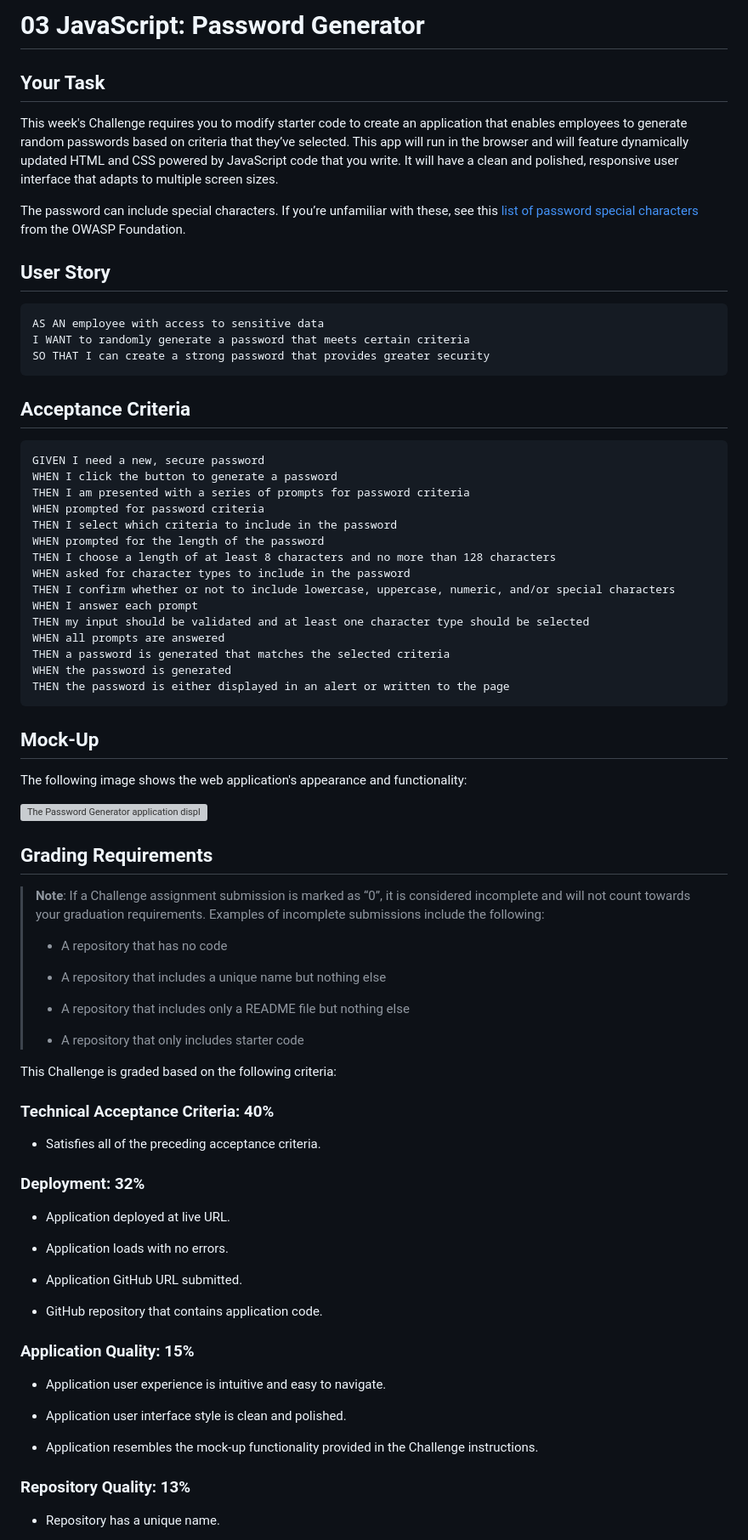
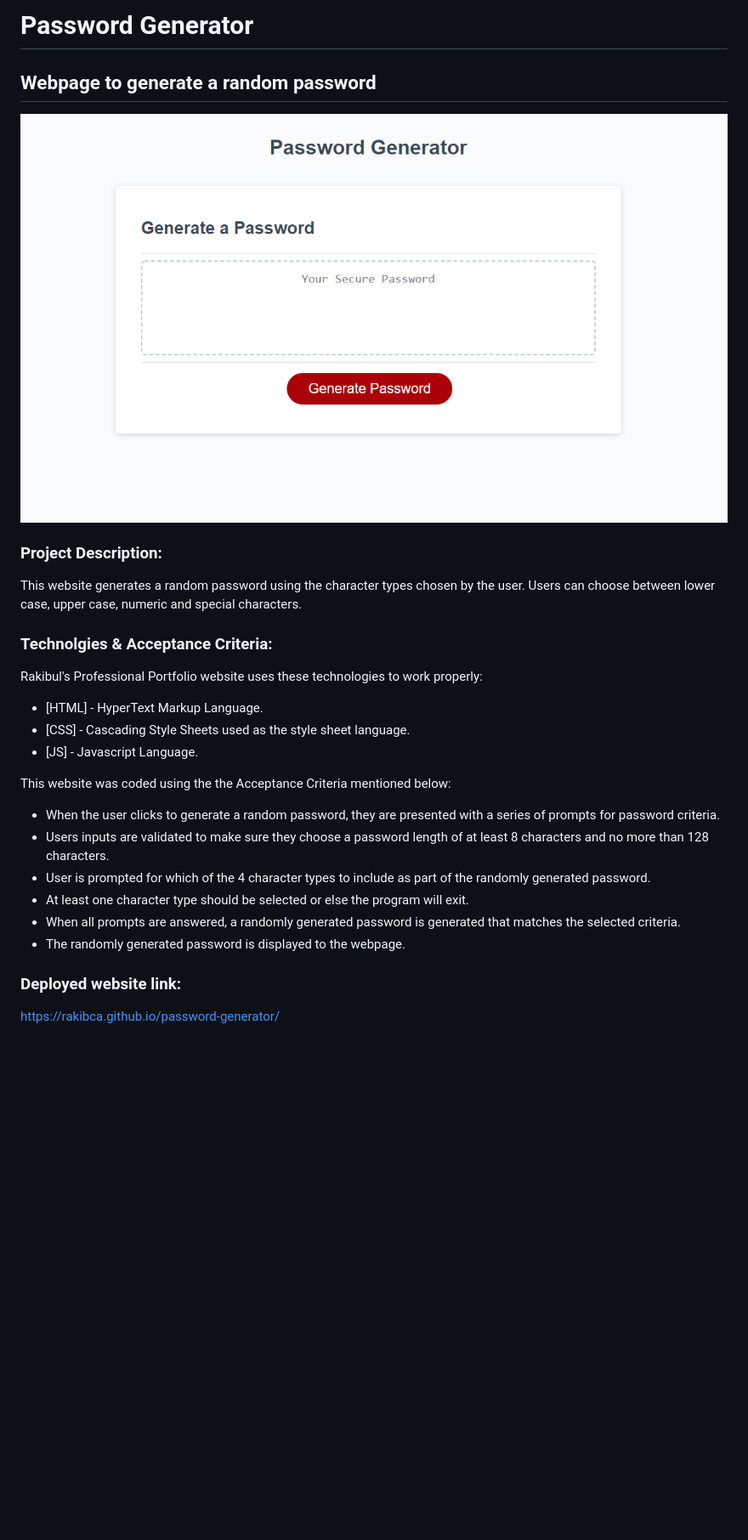
Before and after one commit to Rakibca/password-generator, a Markdown page: README.md, the part around the change printed below. Shown: that part at 85% size. Drawn GitHub-style; pictures changed too: assets/images/screenshot.png (added); blank space fills up the shorter version; grey boxes are pictures that could not be loaded.

````diff
--- a/README.md
+++ b/README.md
@@ -1,82 +1,29 @@
-# 03 JavaScript: Password Generator
+# **Password Generator**
+## Webpage to generate a random password
 
-## Your Task
+![alt text](assets/images/screenshot.png)
 
-This week's Challenge requires you to modify starter code to create an application that enables employees to generate random passwords based on criteria that they’ve selected. This app will run in the browser and will feature dynamically updated HTML and CSS powered by JavaScript code that you write. It will have a clean and polished, responsive user interface that adapts to multiple screen sizes.
 
-The password can include special characters. If you’re unfamiliar with these, see this [list of password special characters](https://www.owasp.org/index.php/Password_special_characters) from the OWASP Foundation.
+### **Project Description:**
+This website generates a random password using the character types chosen by the user.
+Users can choose between lower case, upper case, numeric and special characters.
 
-## User Story
 
-```
-AS AN employee with access to sensitive data
-I WANT to randomly generate a password that meets certain criteria
-SO THAT I can create a strong password that provides greater security
-```
+### **Technolgies & Acceptance Criteria:**
+Rakibul's Professional Portfolio website uses these technologies to work properly:
+- [HTML] - HyperText Markup Language.
+- [CSS] - Cascading Style Sheets used as the style sheet language.
+- [JS] - Javascript Language.
 
-## Acceptance Criteria
+This website was coded using the the Acceptance Criteria mentioned below:
+- When the user clicks to generate a random password, they are presented with a series of prompts for password criteria.
+- Users inputs are validated to make sure they choose a password length of at least 8 characters and no more than 128 characters.
+- User is prompted for which of the 4 character types to include as part of the randomly generated password.
+- At least one character type should be selected or else the program will exit.
+- When all prompts are answered, a randomly generated password is generated that matches the selected criteria.
+- The randomly generated password is displayed to the webpage.
 
-```
-GIVEN I need a new, secure password
-WHEN I click the button to generate a password
-THEN I am presented with a series of prompts for password criteria
-WHEN prompted for password criteria
-THEN I select which criteria to include in the password
-WHEN prompted for the length of the password
-THEN I choose a length of at least 8 characters and no more than 128 characters
-WHEN asked for character types to include in the password
-THEN I confirm whether or not to include lowercase, uppercase, numeric, and/or special characters
-WHEN I answer each prompt
-THEN my input should be validated and at least one character type should be selected
-WHEN all prompts are answered
-THEN a password is generated that matches the selected criteria
-WHEN the password is generated
-THEN the password is either displayed in an alert or written to the page
-```
+### **Deployed website link:**
+https://rakibca.github.io/password-generator/
 
-## Mock-Up
 
-The following image shows the web application's appearance and functionality:
-
-![The Password Generator application displays a red button to "Generate Password".](./Assets/03-javascript-homework-demo.png)
-
-## Grading Requirements
-
-> **Note**: If a Challenge assignment submission is marked as “0”, it is considered incomplete and will not count towards your graduation requirements. Examples of incomplete submissions include the following:
->
-> * A repository that has no code
->
-> * A repository that includes a unique name but nothing else
->
-> * A repository that includes only a README file but nothing else
->
-> * A repository that only includes starter code
-
-This Challenge is graded based on the following criteria:
-
-### Technical Acceptance Criteria: 40%
-
-* Satisfies all of the preceding acceptance criteria.
-
-### Deployment: 32%
-
-* Application deployed at live URL.
-
-* Application loads with no errors.
-
-* Application GitHub URL submitted.
-
-* GitHub repository that contains application code.
-
-### Application Quality: 15%
-
-* Application user experience is intuitive and easy to navigate.
-
-* Application user interface style is clean and polished.
-
-* Application resembles the mock-up functionality provided in the Challenge instructions.
-
-### Repository Quality: 13%
-
-* Repository has a unique name.
-
````
Also changed, not shown: other parts of README.md (+4 -18 lines), 2 other files.
